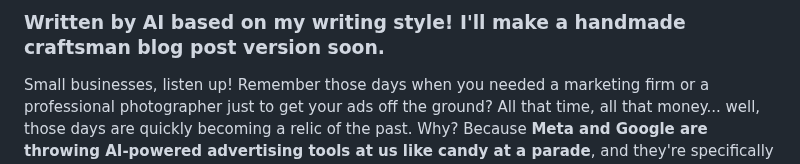
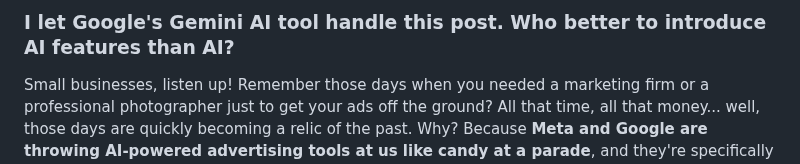
Before and after one commit to jmoak3/jmoak3.github.io, a Markdown page: posts/meta-vs-google.md, the part around the change. GitHub-like rendering.

```diff
--- a/posts/meta-vs-google.md
+++ b/posts/meta-vs-google.md
@@ -1,4 +1,4 @@
-### Written by AI based on my writing style! I'll make a handmade craftsman blog post version soon.
+### I let Google's Gemini AI tool handle this post. Who better to introduce AI features than AI?
 
 Small businesses, listen up! Remember those days when you needed a marketing firm or a professional photographer just to get your ads off the ground? All that time, all that money... well, those days are quickly becoming a relic of the past. Why? Because **Meta and Google are throwing AI-powered advertising tools at us like candy at a parade**, and they're specifically designed to help the little guys.
 
```
